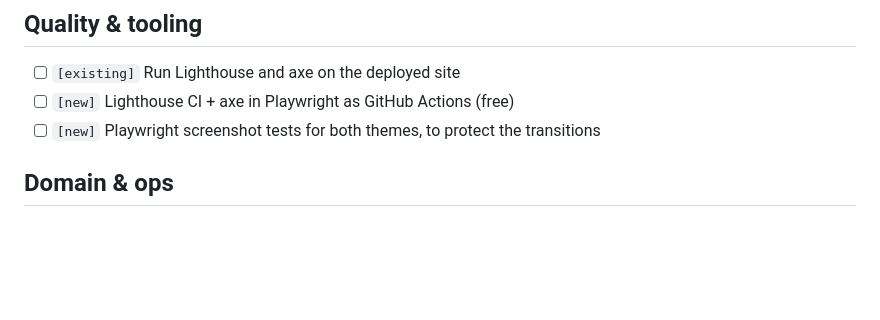
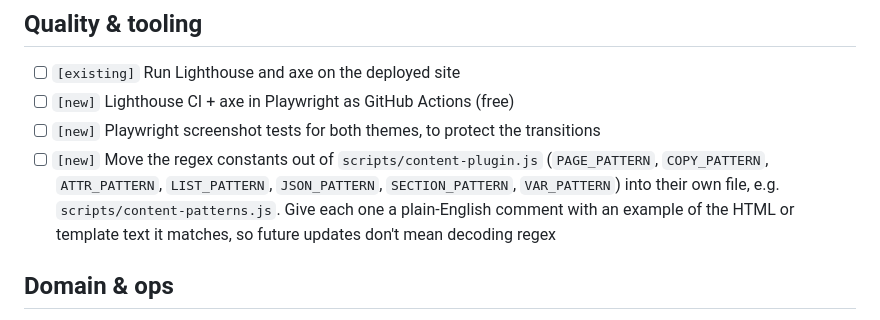
Before and after one commit to hellomkreyes/chibimuere, a Markdown page: backlog.md, the part around the change. GitHub-like rendering; blank space fills up the shorter version.

Commit message:
Backlog: move content-plugin regex patterns into their own file
Co-Authored-By: Claude Opus 5.5 <noreply@anthropic.com>

```diff
--- a/backlog.md
+++ b/backlog.md
@@ -45,6 +45,7 @@ Last updated Sep 26, 2026. Finished items are removed as their PRs land.
 - [ ] `[existing]` Run Lighthouse and axe on the deployed site
 - [ ] `[new]` Lighthouse CI + axe in Playwright as GitHub Actions (free)
 - [ ] `[new]` Playwright screenshot tests for both themes, to protect the transitions
+- [ ] `[new]` Move the regex constants out of `scripts/content-plugin.js` (`PAGE_PATTERN`, `COPY_PATTERN`, `ATTR_PATTERN`, `LIST_PATTERN`, `JSON_PATTERN`, `SECTION_PATTERN`, `VAR_PATTERN`) into their own file, e.g. `scripts/content-patterns.js`. Give each one a plain-English comment with an example of the HTML or template text it matches, so future updates don't mean decoding regex
 
 ## Domain & ops
 - [ ] `[new]` Custom domain chibimuere.com (registered at Hover): point DNS at GitHub Pages (A/AAAA records for the apex, CNAME for www), set the custom domain in the repo's Pages settings, enforce HTTPS, switch Vite `base` to "/", update og:url (and og:image), re-check the 404
```
